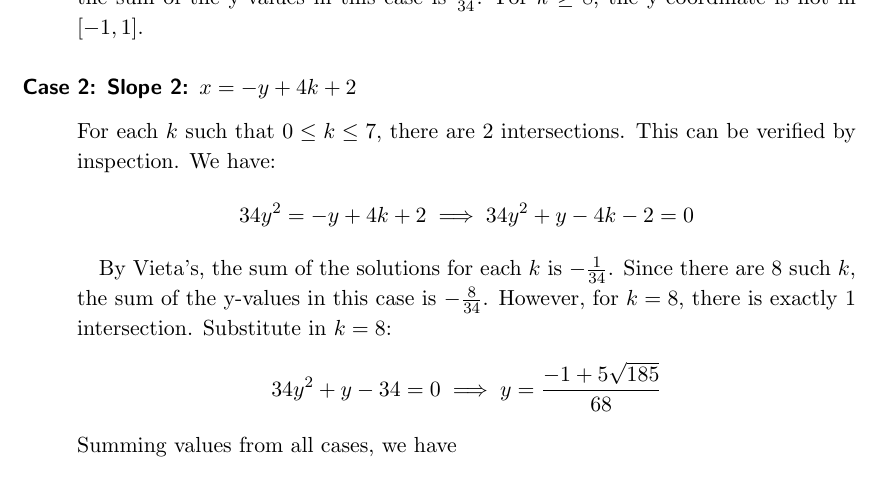
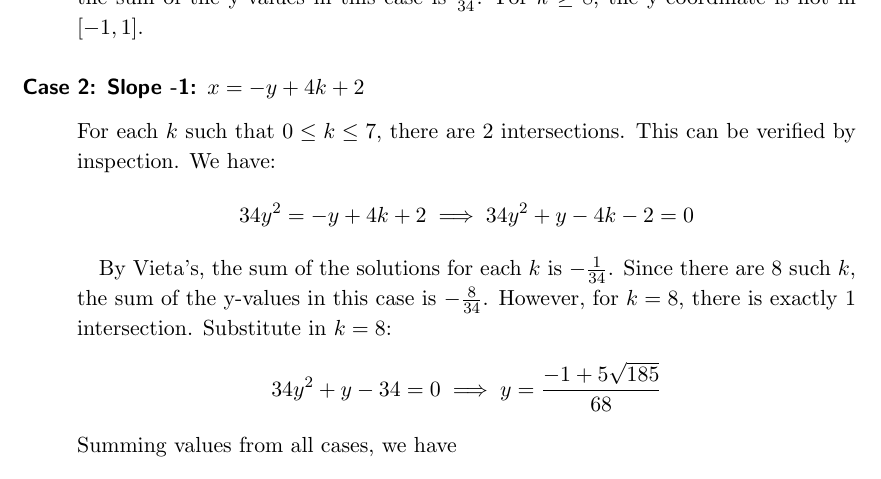
Before and after one commit to raine-ma/Writeups, a LaTeX document (AIME/2025_AIME_I.tex): part of page 15 of 21, cut so that both start at the same text. Compiled offline with pdfLaTeX; a LaTeX package or settings file that is missing is left out.

Commit message:
Update 2025_AIME_I.tex

```diff
--- a/AIME/2025_AIME_I.tex
+++ b/AIME/2025_AIME_I.tex
@@ -2,7 +2,7 @@
 \documentclass[tikz]{standalone}
 
 \usepackage{tkz-euclide}
-\usepackage{graphicx} % Required for inserting images
+\usepackage{graphicx}
 \usepackage{amsmath}
 \usepackage{listings}
 \usepackage{evan}
@@ -389,7 +389,7 @@ For each $k$ such that $0\leq k \leq8$, there are 2 intersections. This can be v
 By Vieta's, the sum of the solution for each $k$ is $\frac{1}{34}$. Since there are $9$ such $k$, the sum of the y-values in this case is $\frac{9}{34}$. For $k\ge8$, the y-coordinate is not in $[-1,1]$.
 \end{adjustwidth}
 
-\subsubsection*{Case 2: Slope 2: $x=-y+4k+2$}
+\subsubsection*{Case 2: Slope -1: $x=-y+4k+2$}
 \begin{adjustwidth}{2.5em}{0pt}
 For each $k$ such that $0\leq k \leq7$, there are 2 intersections. This can be verified by inspection. We have: $$34y^2=-y+4k+2 \implies 34y^2+y-4k-2=0$$
 
```
